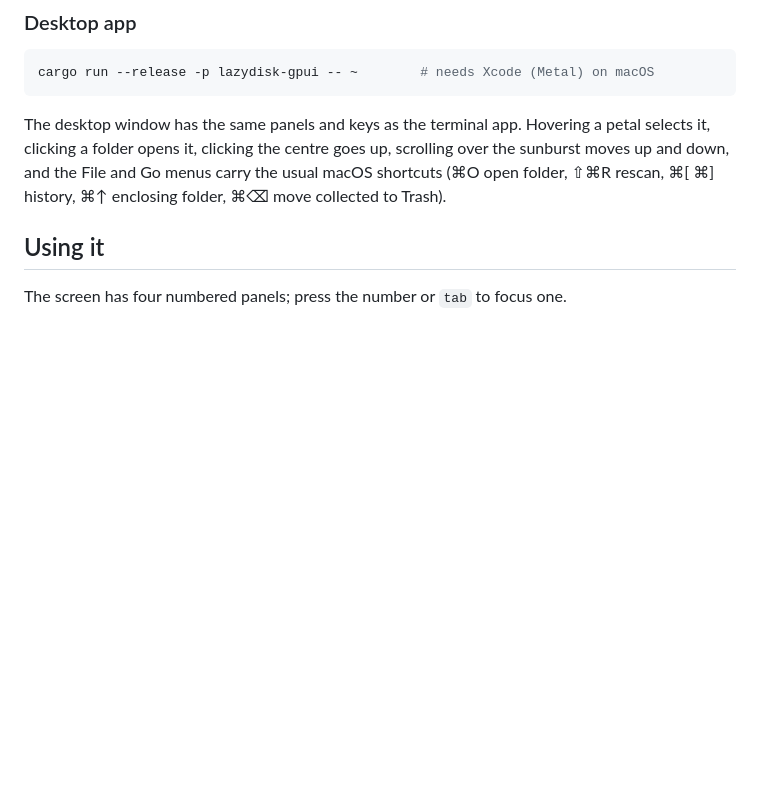
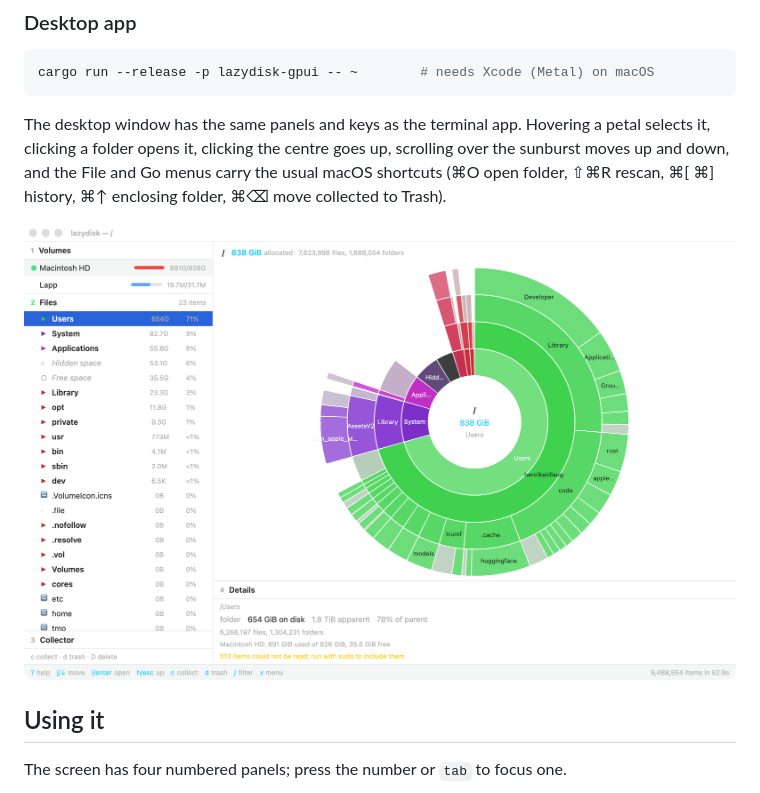
Before and after one commit to uflaks/lazydisk, a Markdown page: README.md, the part around the change. Drawn GitHub-style; pictures changed too: docs/img/desktop-root-scan.png (added); blank space fills up the shorter version.

Commit message:
README: add a screenshot of the desktop app
Co-Authored-By: Claude Fable 5.1 <noreply@anthropic.com>

```diff
--- a/README.md
+++ b/README.md
@@ -37,6 +37,8 @@ The desktop window has the same panels and keys as the terminal app. Hovering a
 selects it, clicking a folder opens it, clicking the centre goes up, scrolling over the
 sunburst moves up and down, and the File and Go menus carry the usual macOS shortcuts
 (⌘O open folder, ⇧⌘R rescan, ⌘[ ⌘] history, ⌘↑ enclosing folder, ⌘⌫ move collected to Trash).
+
+![lazydisk desktop app: the same panels in a window, with a labelled sunburst that follows the pointer](docs/img/desktop-root-scan.png)
 
 ## Using it
 
```
